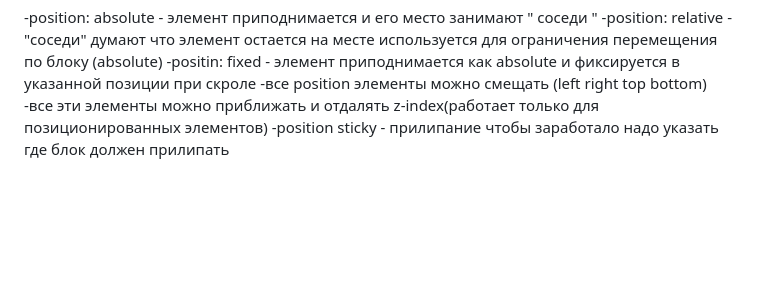
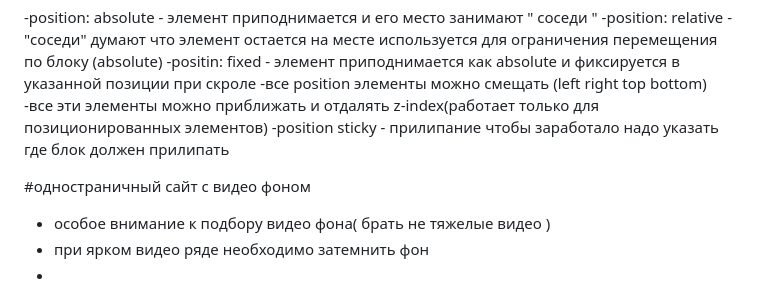
Before and after one commit to illhady/1lesson.html, a Markdown page: README.md, the part around the change. Rendered like a GitHub page; blank space fills up the shorter version.

```diff
--- a/README.md
+++ b/README.md
@@ -92,3 +92,9 @@ p{text-align: left;}
 -все position элементы можно смещать (left right top bottom)
  -все эти элементы можно приближать и отдалять z-index(работает только для позиционированных элементов)
  -position sticky - прилипание чтобы заработало надо указать  где блок должен прилипать
+
+ #одностраничный сайт с видео фоном
+
+ - особое внимание к подбору видео фона( брать не тяжелые видео )
+ - при ярком видео ряде необходимо затемнить фон
+ -
```
